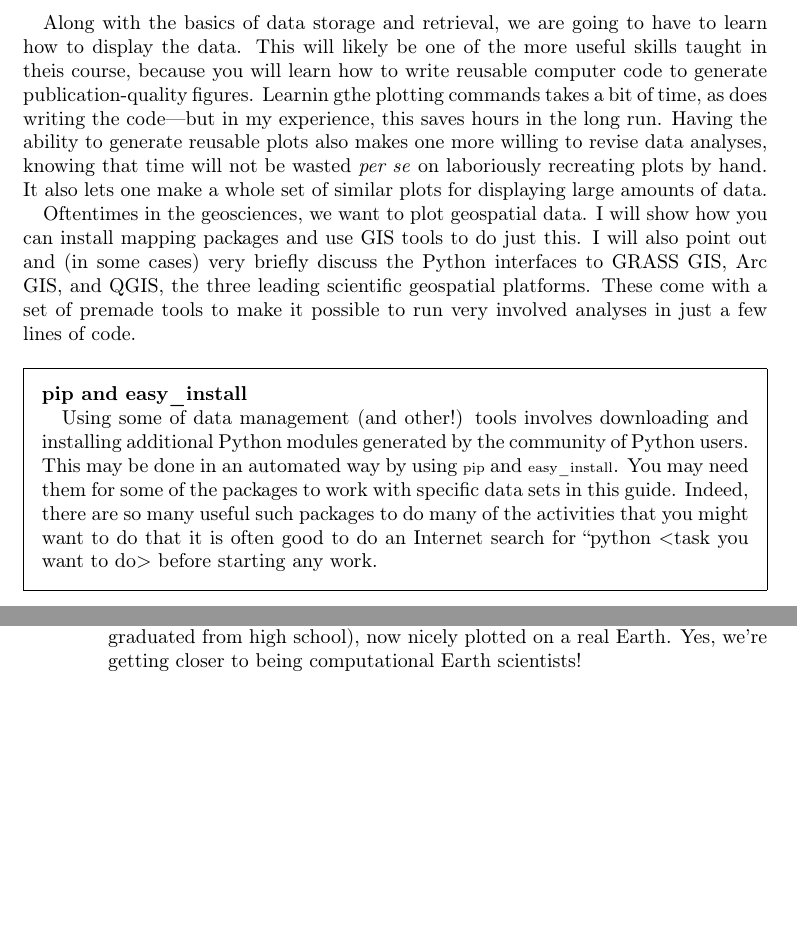
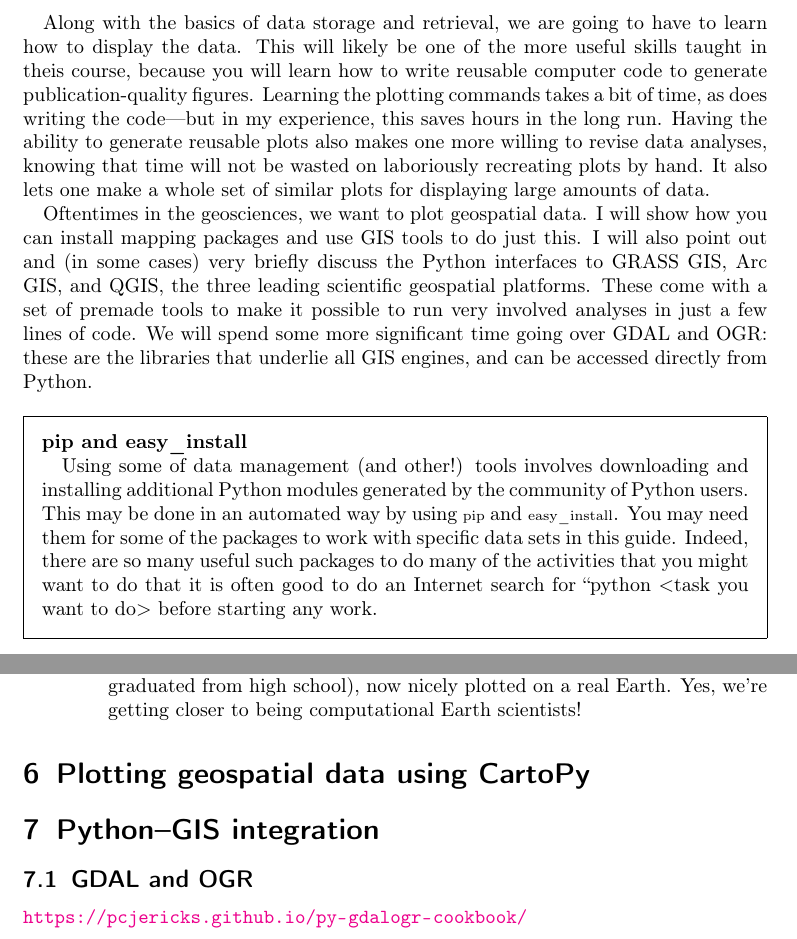
Before and after one commit to MNiMORPH/Computational-Methods-in-Earth-Sciences, a LaTeX document (FilesData.tex): two parts of pages 2 and 19 of 19, joined at a grey line, cut so that both start at the same text, the shorter picture padded with empty space. Compiled offline with pdfLaTeX.

Commit message:
Updates for day 1 of files and data

```diff
--- a/FilesData.tex
+++ b/FilesData.tex
@@ -2,7 +2,7 @@
 \usepackage[utf8]{inputenc}
 
 % Title Page
-\title{Lectures 3--4: Working with Files and Data, including geospatial methods and plotting}
+\title{Working with Files and Data, including geospatial methods and plotting}
 \author{Andrew D. Wickert}
 
 \usepackage{listings}
@@ -67,9 +67,9 @@ The geosciences are full of a range of data types---from mapping and surveys to
 
 Data can be stored as text (typically ASCII) or binary values. Often, one file contains one data set. However, more advanced data storage formats like NetCDF and HDF are also widely-used---these act as containers for multiple related pieces of multidimensional data. NetCDF is more common and is often used for amospheric, oceanographic, glaciologic---generally climate-related data. atmospheric science data and models. It is now also being used by the Community Surface Dynamics Modeling System (CSDMS) as a standard format for geological model input and output. HDF was developed by NASA, and therefore is often used for satellite remotely-sensed data. Unless you do quite a lot of work with these kinds of data and models, you may not come across these---but it is important to know at least a little about them.
 
-Along with the basics of data storage and retrieval, we are going to have to learn how to display the data. This will likely be one of the more useful skills taught in theis course, because you will learn how to write reusable computer code to generate publication-quality figures. Learnin gthe plotting commands takes a bit of time, as does writing the code---but in my experience, this saves hours in the long run. Having the ability to generate reusable plots also makes one more willing to revise data analyses, knowing that time will not be wasted \textit{per se} on laboriously recreating plots by hand. It also lets one make a whole set of similar plots for displaying large amounts of data.
+Along with the basics of data storage and retrieval, we are going to have to learn how to display the data. This will likely be one of the more useful skills taught in theis course, because you will learn how to write reusable computer code to generate publication-quality figures. Learning the plotting commands takes a bit of time, as does writing the code---but in my experience, this saves hours in the long run. Having the ability to generate reusable plots also makes one more willing to revise data analyses, knowing that time will not be wasted on laboriously recreating plots by hand. It also lets one make a whole set of similar plots for displaying large amounts of data.
 
-Oftentimes in the geosciences, we want to plot geospatial data. I will show how you can install mapping packages and use GIS tools to do just this. I will also point out and (in some cases) very briefly discuss the Python interfaces to GRASS GIS, Arc GIS, and QGIS, the three leading scientific geospatial platforms. These come with a set of premade tools to make it possible to run very involved analyses in just a few lines of code.
+Oftentimes in the geosciences, we want to plot geospatial data. I will show how you can install mapping packages and use GIS tools to do just this. I will also point out and (in some cases) very briefly discuss the Python interfaces to GRASS GIS, Arc GIS, and QGIS, the three leading scientific geospatial platforms. These come with a set of premade tools to make it possible to run very involved analyses in just a few lines of code. We will spend some more significant time going over GDAL and OGR: these are the libraries that underlie all GIS engines, and can be accessed directly from Python.
 
 \begin{framed}
 \noindent\textbf{pip and easy\_install}
@@ -327,4 +327,12 @@ Here, I return to the TRMM dataset that we used earlier to show a global plot th
 \caption{TRMM data from June 2004 (which is when the writer of these course notes graduated from high school), now nicely plotted on a real Earth. Yes, we're getting closer to being computational Earth scientists!}
 \end{figure}
 
+\section{Plotting geospatial data using CartoPy}
+
+\section{Python--GIS integration}
+
+\subsection{GDAL and OGR}
+
+\url{https://pcjericks.github.io/py-gdalogr-cookbook/}
+
 \end{document}
```
Also changed, not shown: FilesData.pdf, FilesData.tex (6 more changed lines).
